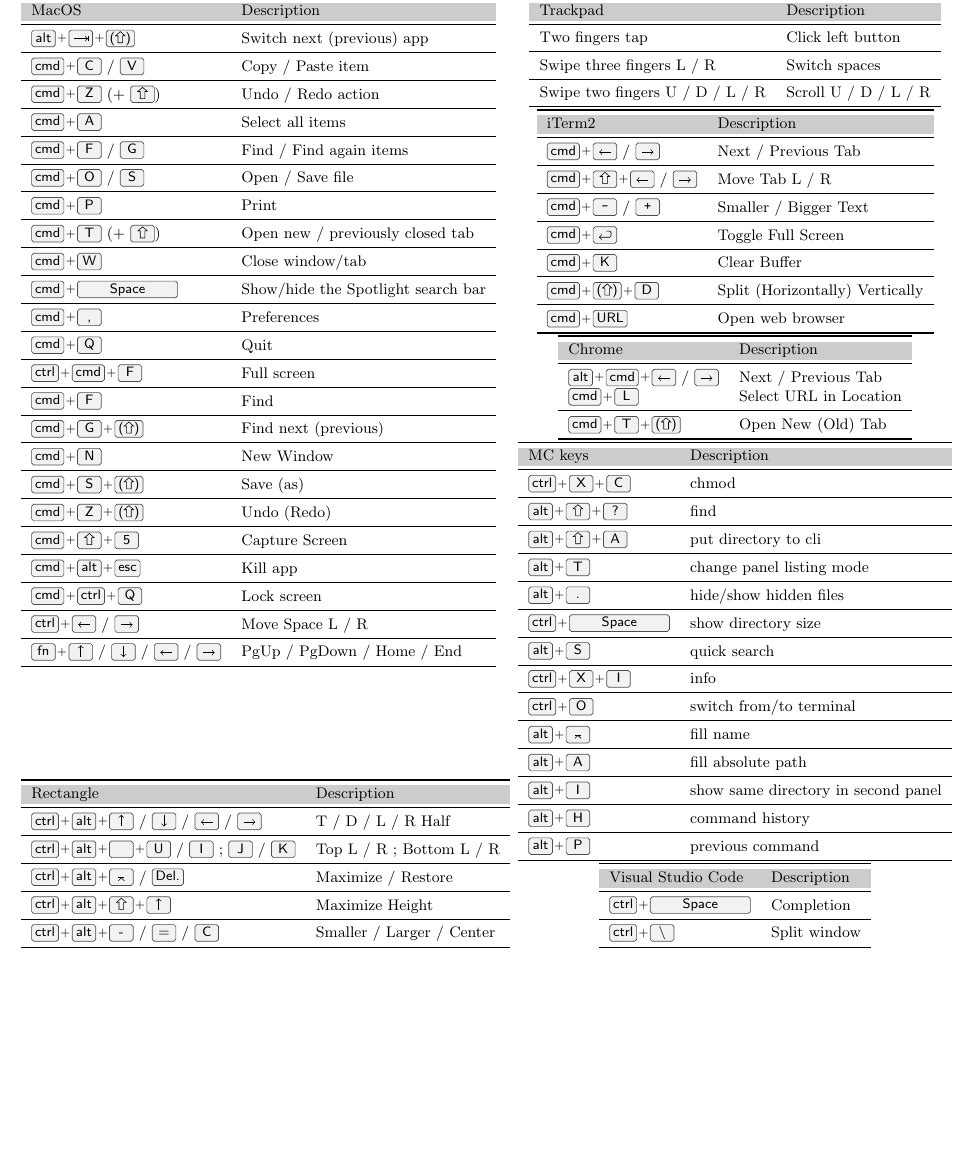
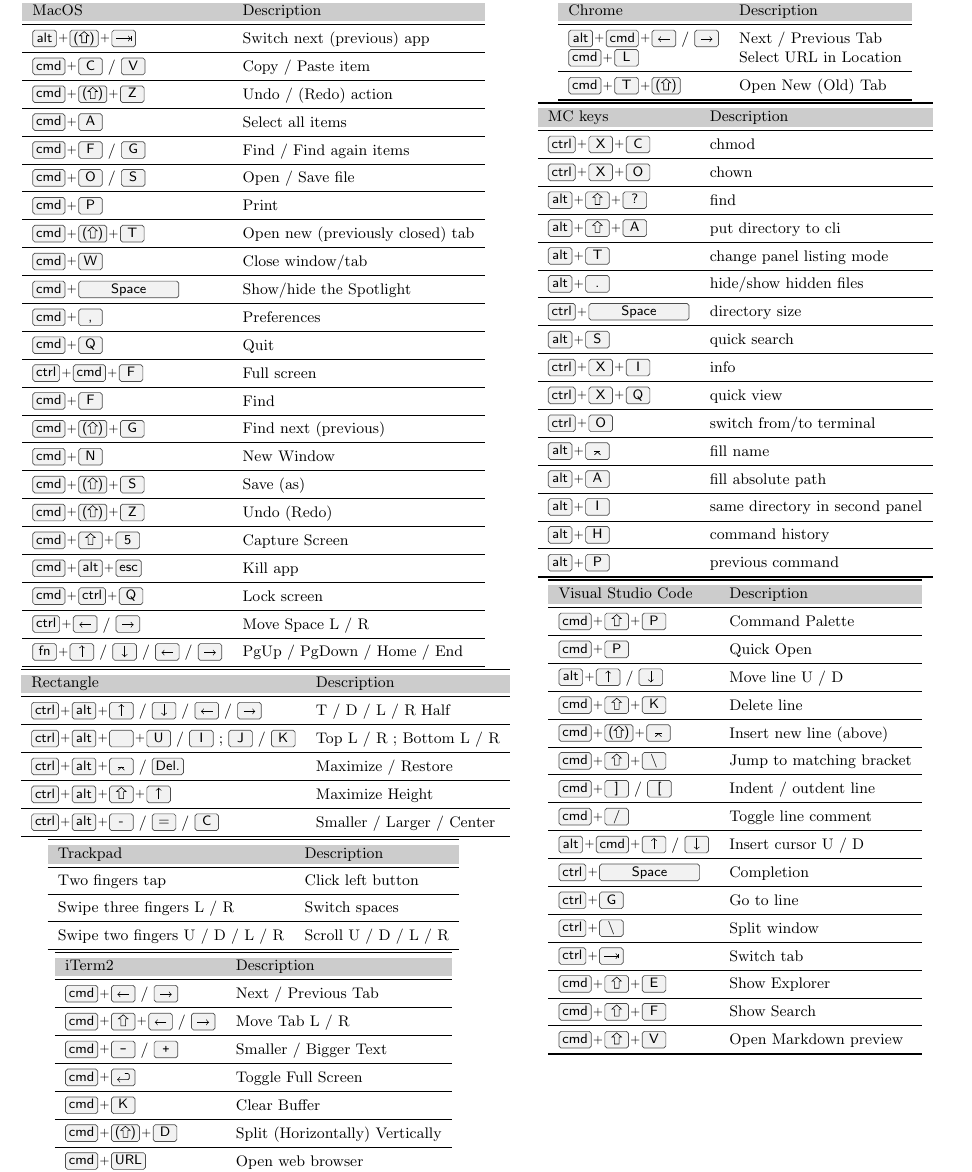
Before and after one commit to ruzickap/cheatsheet-macos, a LaTeX document (macos_cheatsheet.tex): part of the page, cut so that both start at the same text, the shorter picture padded with empty space. Compiled offline with pdfLaTeX.

Commit message:
Add VS Code keys + fix formatting

```diff
--- a/macos_cheatsheet.tex
+++ b/macos_cheatsheet.tex
@@ -41,24 +41,24 @@
 			\toprule
 			\rowcolor[gray]{.8}
 			MacOS                                                                                         & Description                        \\ \midrule
-			\keys{\Alt + \tab + (\shift)}                                                                 & Switch next (previous) app         \\ \midrule
-			\keys{\cmd + C } / \keys{V}                                                                   & Copy / Paste item                  \\ \midrule
-			\keys{\cmd + Z} (+ \keys{\shift})                                                             & Undo / Redo action                 \\ \midrule
+			\keys{\Alt + (\shift) + \tab}                                                                 & Switch next (previous) app         \\ \midrule
+			\keys{\cmd + C} / \keys{V}                                                                    & Copy / Paste item                  \\ \midrule
+			\keys{\cmd + (\shift) + Z}                                                                    & Undo / (Redo) action               \\ \midrule
 			\keys{\cmd + A}                                                                               & Select all items                   \\ \midrule
 			\keys{\cmd + F} / \keys{G}                                                                    & Find / Find again items            \\ \midrule
 			\keys{\cmd + O} / \keys{S}                                                                    & Open / Save file                   \\ \midrule
 			\keys{\cmd + P}                                                                               & Print                              \\ \midrule
-			\keys{\cmd + T} (+ \keys{\shift})                                                             & Open new / previously closed tab   \\ \midrule
+			\keys{\cmd + (\shift) + T}                                                                    & Open new (previously closed) tab   \\ \midrule
 			\keys{\cmd + W}                                                                               & Close window/tab                   \\ \midrule
-			\keys{\cmd + \SPACE}                                                                          & Show/hide the Spotlight search bar \\ \midrule
+			\keys{\cmd + \SPACE}                                                                          & Show/hide the Spotlight            \\ \midrule
 			\keys{\cmd + ,}                                                                               & Preferences                        \\ \midrule
 			\keys{\cmd + Q}                                                                               & Quit                               \\ \midrule
 			\keys{\ctrl + \cmd + F}                                                                       & Full screen                        \\ \midrule
 			\keys{\cmd + F}                                                                               & Find                               \\ \midrule
-			\keys{\cmd + G + (\shift)}                                                                    & Find next (previous)               \\ \midrule
+			\keys{\cmd + (\shift) + G}                                                                    & Find next (previous)               \\ \midrule
 			\keys{\cmd + N}                                                                               & New Window                         \\ \midrule
-			\keys{\cmd + S + (\shift)}                                                                    & Save (as)                          \\ \midrule
-			\keys{\cmd + Z + (\shift)}                                                                    & Undo (Redo)                        \\ \midrule
+			\keys{\cmd + (\shift) + S}                                                                    & Save (as)                          \\ \midrule
+			\keys{\cmd + (\shift) + Z}                                                                    & Undo (Redo)                        \\ \midrule
 			\keys{\cmd + \shift + 5}                                                                      & Capture Screen                     \\ \midrule
 			\keys{\cmd + \Alt + \esc}                                                                     & Kill app                           \\ \midrule
 			\keys{\cmd + \ctrl + Q}                                                                       & Lock screen                        \\ \midrule
@@ -119,17 +119,19 @@
 			\rowcolor[gray]{.8}
 			MC keys                  & Description                         \\ \midrule
 			\keys{\ctrl + X + C}     & chmod                               \\ \midrule
+			\keys{\ctrl + X + O}     & chown                               \\ \midrule
 			\keys{\Alt + \shift + ?} & find                                \\ \midrule
 			\keys{\Alt + \shift + A} & put directory to cli                \\ \midrule
 			\keys{\Alt + T}          & change panel listing mode           \\ \midrule
 			\keys{\Alt + .}          & hide/show hidden files              \\ \midrule
-			\keys{\ctrl + \SPACE}    & show directory size                 \\ \midrule
+			\keys{\ctrl + \SPACE}    & directory size                      \\ \midrule
 			\keys{\Alt + S}          & quick search                        \\ \midrule
 			\keys{\ctrl + X + I}     & info                                \\ \midrule
+			\keys{\ctrl + X + Q}     & quick view                          \\ \midrule
 			\keys{\ctrl + O}         & switch from/to terminal             \\ \midrule
 			\keys{\Alt + \enter}     & fill name                           \\ \midrule
 			\keys{\Alt + A}          & fill absolute path                  \\ \midrule
-			\keys{\Alt + I}          & show same directory in second panel \\ \midrule
+			\keys{\Alt + I}          & same directory in second panel      \\ \midrule
 			\keys{\Alt + H}          & command history                     \\ \midrule
 			\keys{\Alt + P}          & previous command                    \\
 			\bottomrule
@@ -138,9 +140,23 @@
 		\begin{tabular}{*{2}{l}}
 			\toprule
 			\rowcolor[gray]{.8}
-			Visual Studio Code            & Description  \\ \midrule
-			\keys{\ctrl + \SPACE}         & Completion   \\ \midrule
-			\keys{\ctrl + \textbackslash} & Split window \\
+			Visual Studio Code                                      & Description              \\ \midrule
+			\keys{\cmd + \shift + P}                                & Command Palette          \\ \midrule
+			\keys{\cmd + P}                                         & Quick Open               \\ \midrule
+			\keys{\Alt + \arrowkeyup} / \keys{\arrowkeydown}        & Move line U / D          \\ \midrule
+			\keys{\cmd + \shift + K}                                & Delete line              \\ \midrule
+			\keys{\cmd + (\shift) + \enter}                         & Insert new line (above)  \\ \midrule
+			\keys{\cmd + \shift + \textbackslash}                   & Jump to matching bracket \\ \midrule
+			\keys{\cmd + ]} / \keys{[}                              & Indent / outdent line    \\ \midrule
+			\keys{\cmd + /}                                         & Toggle line comment      \\ \midrule
+			\keys{\Alt + \cmd + \arrowkeyup} / \keys{\arrowkeydown} & Insert cursor U / D      \\ \midrule
+			\keys{\ctrl + \SPACE}                                   & Completion               \\ \midrule
+			\keys{\ctrl + G}                                        & Go to line               \\ \midrule
+			\keys{\ctrl + \textbackslash}                           & Split window             \\ \midrule
+			\keys{\ctrl + \tab}                                     & Switch tab               \\ \midrule
+			\keys{\cmd + \shift + E}                                & Show Explorer            \\ \midrule
+			\keys{\cmd + \shift + F}                                & Show Search              \\ \midrule
+			\keys{\cmd + \shift + V}                                & Open Markdown preview    \\
 			\bottomrule
 		\end{tabular}
 
```
